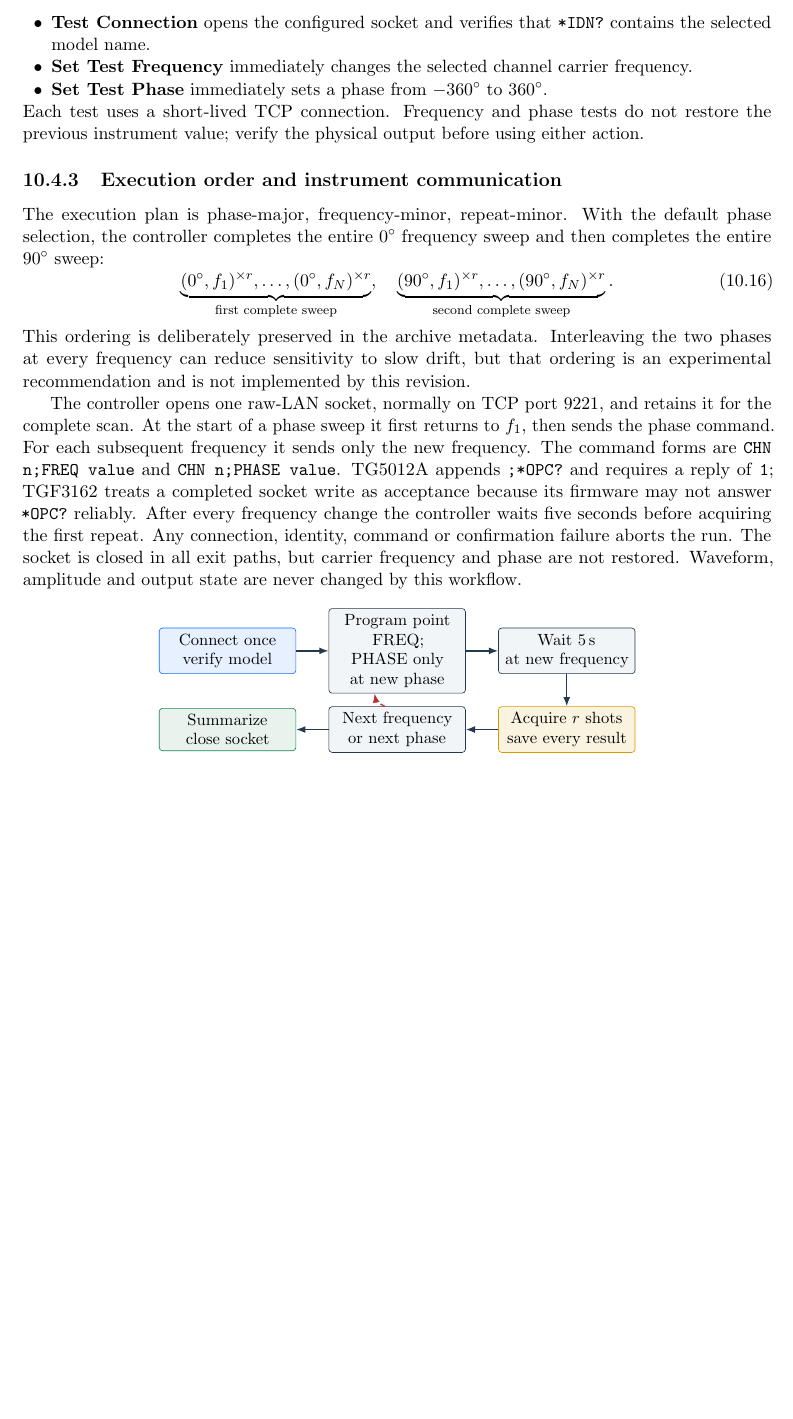
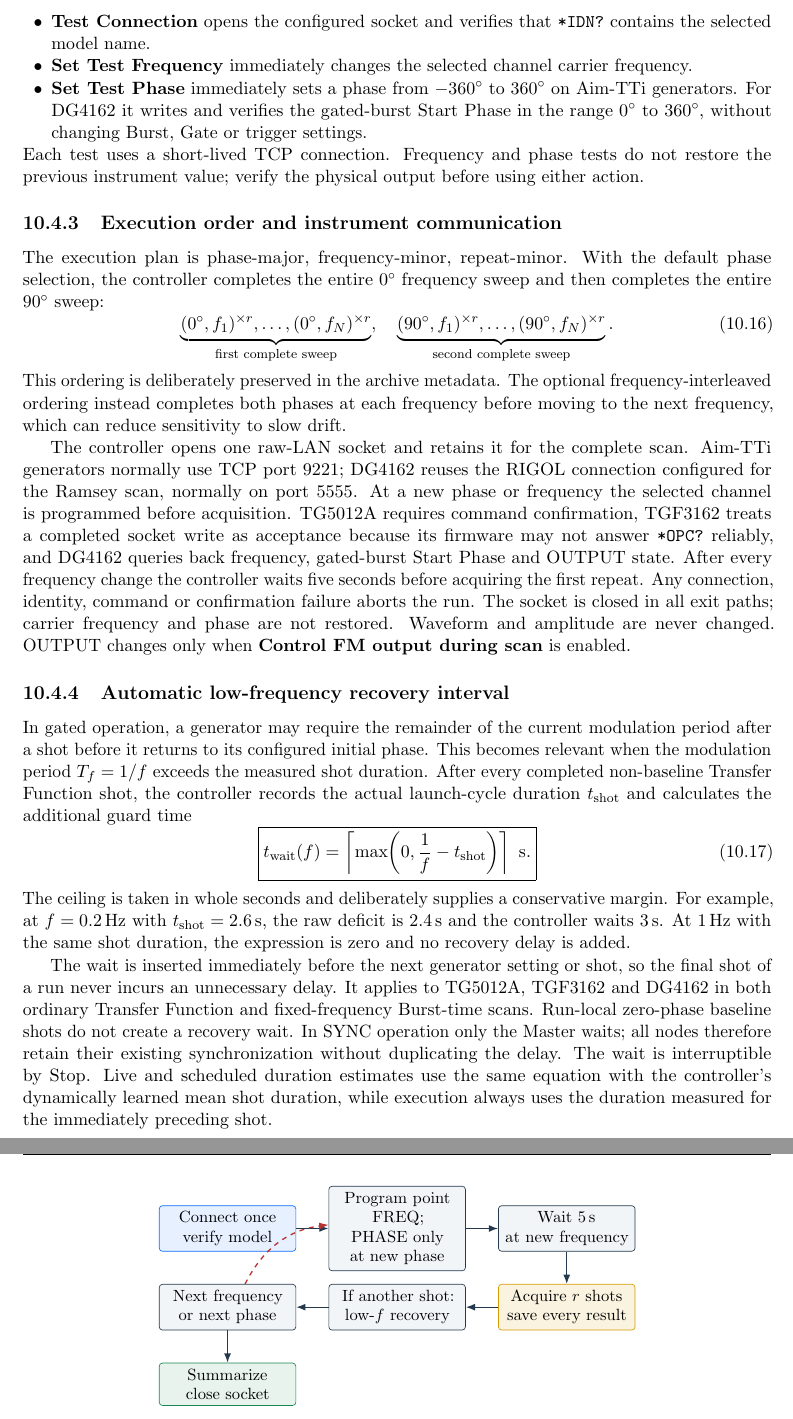
Before and after one commit to Quantum00man/MIGA-controller, a LaTeX thesis (docs/manual/manual.tex): part of page 29 of 54 before the commit and two parts of pages 29 and 30 of 54 after it, the two joined at a grey line, cut so that both start at the same text, the shorter picture padded with empty space. Compiled offline with pdfLaTeX.

Commit message:
Document transfer recovery timing

```diff
--- a/docs/manual/manual.tex
+++ b/docs/manual/manual.tex
@@ -82,7 +82,7 @@
 \newcommand{\ui}[1]{\textbf{#1}}
 \newcommand{\pathcode}[1]{\nolinkurl{#1}}
 \newcommand{\branchname}{\texttt{marker-optimization}}
-\newcommand{\commitid}{\texttt{5dd5503}}
+\newcommand{\commitid}{\texttt{0884e01}}
 \newcommand{\warningtext}[1]{\par\medskip\noindent
   \fcolorbox{MigaRed}{MigaRed!5}{\parbox{0.93\linewidth}{\textbf{Caution.} #1}}\par\medskip}
 \newcommand{\notetext}[1]{\par\medskip\noindent
@@ -974,7 +975,9 @@ The Settings tab contains three independent commissioning actions:
   \item \ui{Test Connection} opens the configured socket and verifies that \code{*IDN?}
   contains the selected model name.
   \item \ui{Set Test Frequency} immediately changes the selected channel carrier frequency.
-  \item \ui{Set Test Phase} immediately sets a phase from \ang{-360} to \ang{360}.
+  \item \ui{Set Test Phase} immediately sets a phase from \ang{-360} to \ang{360} on
+  Aim-TTi generators. For DG4162 it writes and verifies the gated-burst Start Phase in
+  the range \ang{0} to \ang{360}, without changing Burst, Gate or trigger settings.
 \end{itemize}
 Each test uses a short-lived TCP connection. Frequency and phase tests do not restore the
 previous instrument value; verify the physical output before using either action.
@@ -989,20 +992,46 @@ the entire \ang{90} sweep:
   \underbrace{(90^\circ,f_1)^{\times r},\ldots,(90^\circ,f_N)^{\times r}}_{
     \text{second complete sweep}}.
 \end{equation}
-This ordering is deliberately preserved in the archive metadata. Interleaving the two
-phases at every frequency can reduce sensitivity to slow drift, but that ordering is an
-experimental recommendation and is not implemented by this revision.
-
-The controller opens one raw-LAN socket, normally on TCP port 9221, and retains it for the
-complete scan. At the start of a phase sweep it first returns to $f_1$, then sends the
-phase command. For each subsequent frequency it sends only the new frequency. The command
-forms are \code{CHN n;FREQ value} and \code{CHN n;PHASE value}. TG5012A appends
-\code{;*OPC?} and requires a reply of \code{1}; TGF3162 treats a completed socket write as
-acceptance because its firmware may not answer \code{*OPC?} reliably. After every frequency
-change the controller waits five seconds before acquiring the first repeat. Any connection,
-identity, command or confirmation failure aborts the run. The socket is closed in all exit
-paths, but carrier frequency and phase are not restored. Waveform, amplitude and output
-state are never changed by this workflow.
+This ordering is deliberately preserved in the archive metadata. The optional
+frequency-interleaved ordering instead completes both phases at each frequency before
+moving to the next frequency, which can reduce sensitivity to slow drift.
+
+The controller opens one raw-LAN socket and retains it for the complete scan. Aim-TTi
+generators normally use TCP port 9221; DG4162 reuses the RIGOL connection configured for
+the Ramsey scan, normally on port 5555. At a new phase or frequency the selected channel
+is programmed before acquisition. TG5012A requires command confirmation, TGF3162 treats a
+completed socket write as acceptance because its firmware may not answer \code{*OPC?}
+reliably, and DG4162 queries back frequency, gated-burst Start Phase and OUTPUT state.
+After every frequency change the controller waits five seconds before acquiring the first
+repeat. Any connection, identity, command or confirmation failure aborts the run. The
+socket is closed in all exit paths; carrier frequency and phase are not restored. Waveform
+and amplitude are never changed. OUTPUT changes only when \ui{Control FM output during
+scan} is enabled.
+
+\subsection{Automatic low-frequency recovery interval}
+In gated operation, a generator may require the remainder of the current modulation period
+after a shot before it returns to its configured initial phase. This becomes relevant when
+the modulation period $T_f=1/f$ exceeds the measured shot duration. After every completed
+non-baseline Transfer Function shot, the controller records the actual launch-cycle duration
+$t_{\mathrm{shot}}$ and calculates the additional guard time
+\begin{equation}
+  \boxed{t_{\mathrm{wait}}(f)=
+  \left\lceil\max\!\left(0,\frac{1}{f}-t_{\mathrm{shot}}\right)\right\rceil\ \si{\second}.}
+  \label{eq:transfer-low-frequency-recovery}
+\end{equation}
+The ceiling is taken in whole seconds and deliberately supplies a conservative margin. For
+example, at $f=\SI{0.2}{\hertz}$ with $t_{\mathrm{shot}}=\SI{2.6}{\second}$, the raw deficit
+is \SI{2.4}{\second} and the controller waits \SI{3}{\second}. At \SI{1}{\hertz} with the
+same shot duration, the expression is zero and no recovery delay is added.
+
+The wait is inserted immediately before the next generator setting or shot, so the final
+shot of a run never incurs an unnecessary delay. It applies to TG5012A, TGF3162 and DG4162
+in both ordinary Transfer Function and fixed-frequency Burst-time scans. Run-local
+zero-phase baseline shots do not create a recovery wait. In SYNC operation only the Master
+waits; all nodes therefore retain their existing synchronization without duplicating the
+delay. The wait is interruptible by Stop. Live and scheduled duration estimates use the
+same equation with the controller's dynamically learned mean shot duration, while execution
+always uses the duration measured for the immediately preceding shot.
 
 \begin{figure}[htbp]
 \centering
@@ -1011,10 +1040,12 @@ state are never changed by this workflow.
   \node[block,right=of connect] (phase) {Program point\\FREQ; PHASE only\\at new phase};
   \node[block,right=of phase] (settle) {Wait \SI{5}{\second}\\at new frequency};
   \node[analysis,below=of settle] (shots) {Acquire $r$ shots\\save every result};
-  \node[block,left=of shots] (nextf) {Next frequency\\or next phase};
-  \node[store,left=of nextf] (close) {Summarize\\close socket};
+  \node[block,left=of shots] (recover) {If another shot:\\low-$f$ recovery};
+  \node[block,left=of recover] (nextf) {Next frequency\\or next phase};
+  \node[store,below=of nextf] (close) {Summarize\\close socket};
   \draw[flow] (connect)--(phase); \draw[flow] (phase)--(settle);
-  \draw[flow] (settle)--(shots); \draw[flow] (shots)--(nextf);
+  \draw[flow] (settle)--(shots); \draw[flow] (shots)--(recover);
+  \draw[flow] (recover)--(nextf);
   \draw[feedback] (nextf) to[bend left=28] (phase);
   \draw[flow] (nextf)--(close);
 \end{tikzpicture}
```
Also changed, not shown: docs/manual/miga_controller_manual.pdf, output/pdf/manual.pdf, docs/manual/manual.tex (13 more changed lines), 2 other files.
